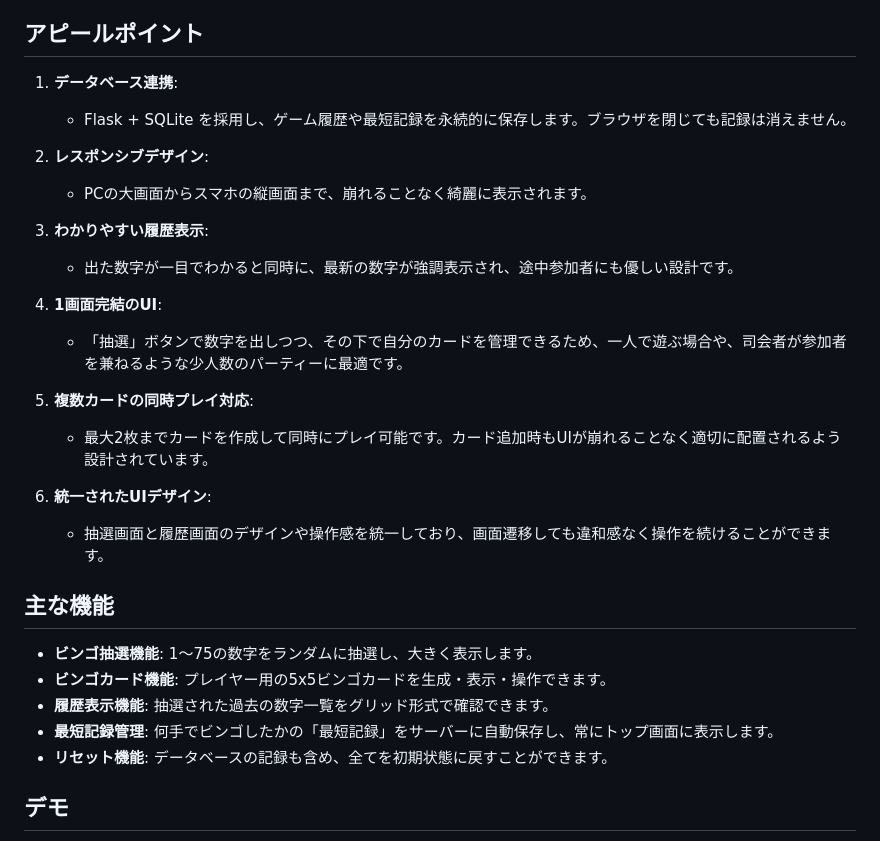
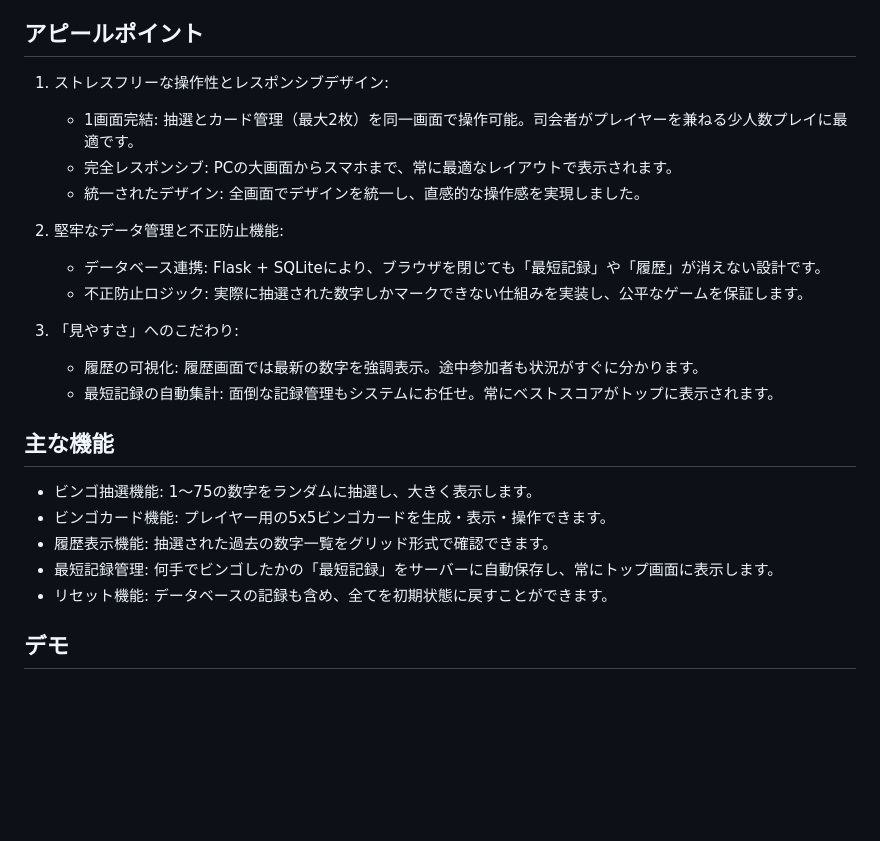
Before and after one commit to OOP2-2025-final-G13/bingo-game, a Markdown page: README.md, the part around one of its changes. Rendered like a GitHub page; blank space fills up the shorter version.

Commit message:
Revise README for clarity and structure

```diff
--- a/README.md
+++ b/README.md
@@ -26,28 +26,26 @@ PCやスマートフォンなど、デバイスを問わずに利用でき、プ
 
 ## アピールポイント
 
-1.  **データベース連携**:
-    *   Flask + SQLite を採用し、ゲーム履歴や最短記録を永続的に保存します。ブラウザを閉じても記録は消えません。
-2.  **レスポンシブデザイン**:
-    *   PCの大画面からスマホの縦画面まで、崩れることなく綺麗に表示されます。
-3.  **わかりやすい履歴表示**:
-    *   出た数字が一目でわかると同時に、最新の数字が強調表示され、途中参加者にも優しい設計です。
+1. ストレスフリーな操作性とレスポンシブデザイン:
+    *  1画面完結: 抽選とカード管理（最大2枚）を同一画面で操作可能。司会者がプレイヤーを兼ねる少人数プレイに最適です。
+    *  完全レスポンシブ: PCの大画面からスマホまで、常に最適なレイアウトで表示されます。
+    *  統一されたデザイン: 全画面でデザインを統一し、直感的な操作感を実現しました。
 
-4.  **1画面完結のUI**:
-    *   「抽選」ボタンで数字を出しつつ、その下で自分のカードを管理できるため、一人で遊ぶ場合や、司会者が参加者を兼ねるような少人数のパーティーに最適です。
-5.  **複数カードの同時プレイ対応**:
-    *   最大2枚までカードを作成して同時にプレイ可能です。カード追加時もUIが崩れることなく適切に配置されるよう設計されています。
+2. 堅牢なデータ管理と不正防止機能:
+    *  データベース連携: Flask + SQLiteにより、ブラウザを閉じても「最短記録」や「履歴」が消えない設計です。
+    *  不正防止ロジック: 実際に抽選された数字しかマークできない仕組みを実装し、公平なゲームを保証します。
 
-6.  **統一されたUIデザイン**:
-    *   抽選画面と履歴画面のデザインや操作感を統一しており、画面遷移しても違和感なく操作を続けることができます。
+3. 「見やすさ」へのこだわり:
+    *  履歴の可視化: 履歴画面では最新の数字を強調表示。途中参加者も状況がすぐに分かります。
+    *  最短記録の自動集計: 面倒な記録管理もシステムにお任せ。常にベストスコアがトップに表示されます。
 
 ## 主な機能
 
-*   **ビンゴ抽選機能**: 1〜75の数字をランダムに抽選し、大きく表示します。
-*   **ビンゴカード機能**: プレイヤー用の5x5ビンゴカードを生成・表示・操作できます。
-*   **履歴表示機能**: 抽選された過去の数字一覧をグリッド形式で確認できます。
-*   **最短記録管理**: 何手でビンゴしたかの「最短記録」をサーバーに自動保存し、常にトップ画面に表示します。
-*   **リセット機能**: データベースの記録も含め、全てを初期状態に戻すことができます。
+* ビンゴ抽選機能: 1〜75の数字をランダムに抽選し、大きく表示します。
+* ビンゴカード機能: プレイヤー用の5x5ビンゴカードを生成・表示・操作できます。
+* 履歴表示機能: 抽選された過去の数字一覧をグリッド形式で確認できます。
+* 最短記録管理: 何手でビンゴしたかの「最短記録」をサーバーに自動保存し、常にトップ画面に表示します。
+* リセット機能: データベースの記録も含め、全てを初期状態に戻すことができます。
 
 ## デモ
 
```
Also changed, not shown: other parts of README.md (+13 -13 lines).
